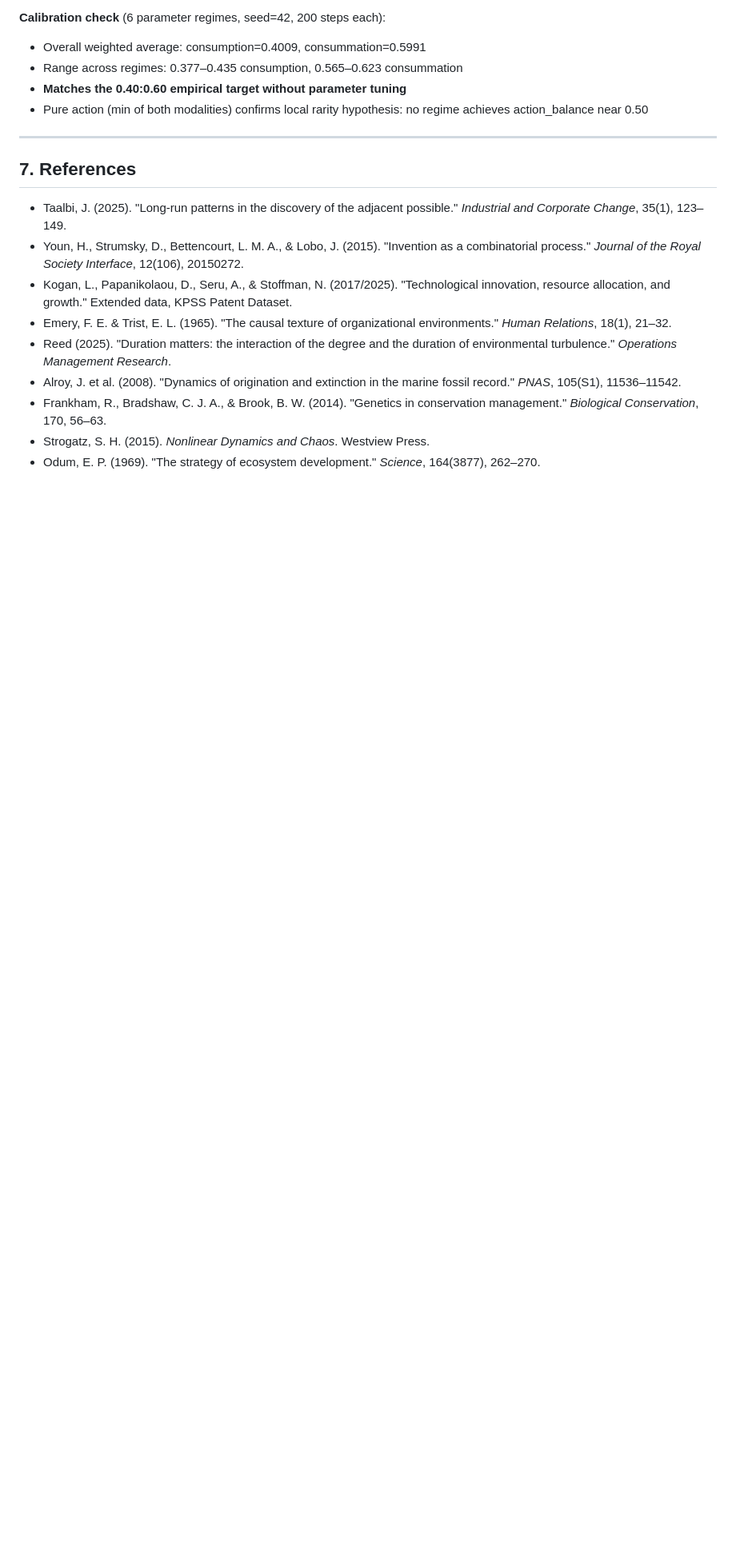
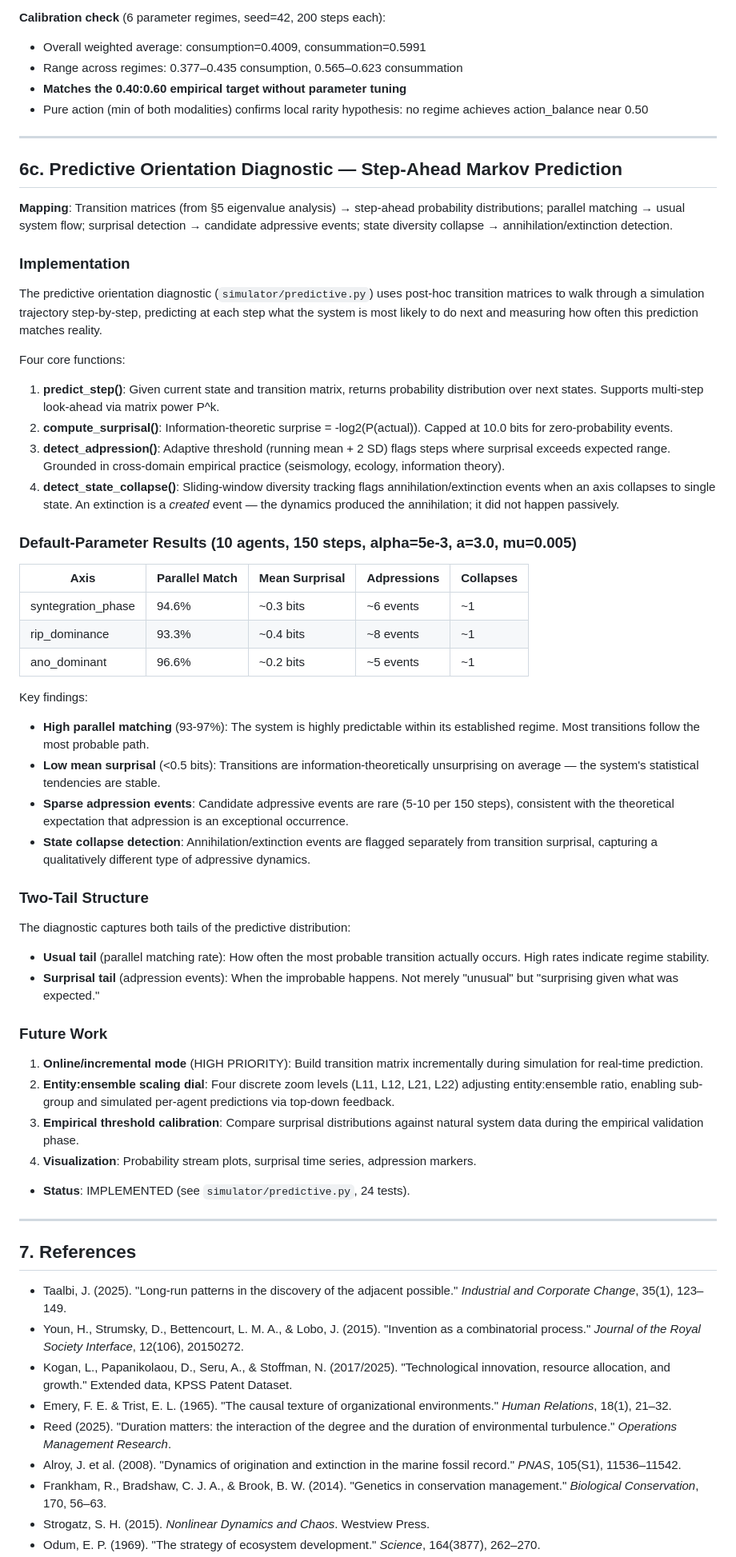
Before and after one commit to metafishTV/sigma-TAP, a Markdown page: docs/empirical_targets.md, the part around one of its changes. Shown at 80% size. GitHub-like rendering; blank space fills up the shorter version.

Commit message:
docs: document predictive orientation diagnostic in empirical targets
Co-Authored-By: Claude Opus 4.6 <noreply@anthropic.com>

```diff
--- a/docs/empirical_targets.md
+++ b/docs/empirical_targets.md
@@ -326,6 +331,80 @@ Empirically-grounded weights per event type (see `simulator/taps.py`,
 
 ---
 
+## 6c. Predictive Orientation Diagnostic — Step-Ahead Markov Prediction
+
+**Mapping**: Transition matrices (from §5 eigenvalue analysis) → step-ahead
+probability distributions; parallel matching → usual system flow;
+surprisal detection → candidate adpressive events; state diversity
+collapse → annihilation/extinction detection.
+
+### Implementation
+
+The predictive orientation diagnostic (`simulator/predictive.py`) uses
+post-hoc transition matrices to walk through a simulation trajectory
+step-by-step, predicting at each step what the system is most likely
+to do next and measuring how often this prediction matches reality.
+
+Four core functions:
+
+1. **predict_step()**: Given current state and transition matrix, returns
+   probability distribution over next states. Supports multi-step
+   look-ahead via matrix power P^k.
+2. **compute_surprisal()**: Information-theoretic surprise = -log2(P(actual)).
+   Capped at 10.0 bits for zero-probability events.
+3. **detect_adpression()**: Adaptive threshold (running mean + 2 SD) flags
+   steps where surprisal exceeds expected range. Grounded in cross-domain
+   empirical practice (seismology, ecology, information theory).
+4. **detect_state_collapse()**: Sliding-window diversity tracking flags
+   annihilation/extinction events when an axis collapses to single state.
+   An extinction is a *created* event — the dynamics produced the
+   annihilation; it did not happen passively.
+
+### Default-Parameter Results (10 agents, 150 steps, alpha=5e-3, a=3.0, mu=0.005)
+
+| Axis | Parallel Match | Mean Surprisal | Adpressions | Collapses |
+|------|---------------|----------------|-------------|-----------|
+| syntegration_phase | 94.6% | ~0.3 bits | ~6 events | ~1 |
+| rip_dominance | 93.3% | ~0.4 bits | ~8 events | ~1 |
+| ano_dominant | 96.6% | ~0.2 bits | ~5 events | ~1 |
+
+Key findings:
+- **High parallel matching** (93-97%): The system is highly predictable
+  within its established regime. Most transitions follow the most probable
+  path.
+- **Low mean surprisal** (<0.5 bits): Transitions are information-theoretically
+  unsurprising on average — the system's statistical tendencies are stable.
+- **Sparse adpression events**: Candidate adpressive events are rare (5-10
+  per 150 steps), consistent with the theoretical expectation that adpression
+  is an exceptional occurrence.
+- **State collapse detection**: Annihilation/extinction events are flagged
+  separately from transition surprisal, capturing a qualitatively different
+  type of adpressive dynamics.
+
+### Two-Tail Structure
+
+The diagnostic captures both tails of the predictive distribution:
+- **Usual tail** (parallel matching rate): How often the most probable
+  transition actually occurs. High rates indicate regime stability.
+- **Surprisal tail** (adpression events): When the improbable happens.
+  Not merely "unusual" but "surprising given what was expected."
+
+### Future Work
+
+1. **Online/incremental mode** (HIGH PRIORITY): Build transition matrix
+   incrementally during simulation for real-time prediction.
+2. **Entity:ensemble scaling dial**: Four discrete zoom levels (L11, L12,
+   L21, L22) adjusting entity:ensemble ratio, enabling sub-group and
+   simulated per-agent predictions via top-down feedback.
+3. **Empirical threshold calibration**: Compare surprisal distributions
+   against natural system data during the empirical validation phase.
+4. **Visualization**: Probability stream plots, surprisal time series,
+   adpression markers.
+
+- **Status**: IMPLEMENTED (see `simulator/predictive.py`, 24 tests).
+
+---
+
 ## 7. References
 
 - Taalbi, J. (2025). "Long-run patterns in the discovery of the adjacent
```
Also changed, not shown: other parts of docs/empirical_targets.md (+7 -2 lines).
